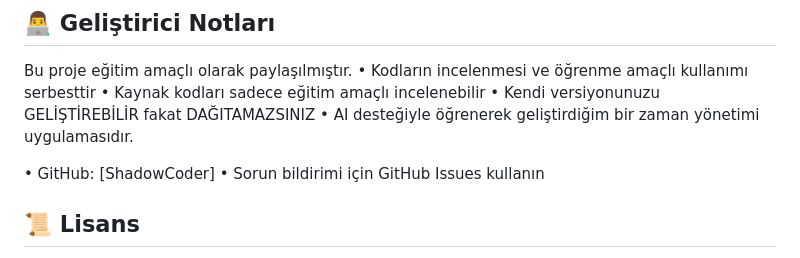
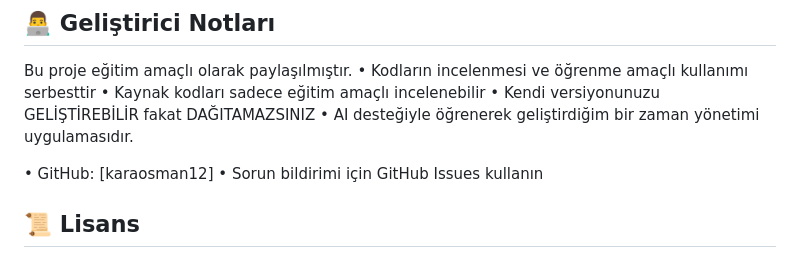
Before and after one commit to karaosman12/PomodoroApp, a Markdown page: README.md, the part around the change. Rendered like a GitHub page.

Commit message:
Update README.md
Signed-off-by: Karaosman12 <166516710+karaosman12@users.noreply.github.com>

```diff
--- a/README.md
+++ b/README.md
@@ -115,7 +115,7 @@ Bu proje eğitim amaçlı olarak paylaşılmıştır.
 • AI desteğiyle öğrenerek geliştirdiğim bir zaman yönetimi uygulamasıdır.
 
 
-• GitHub: [ShadowCoder]
+• GitHub: [karaosman12]
 • Sorun bildirimi için GitHub Issues kullanın
 
 ## 📜 Lisans
```
